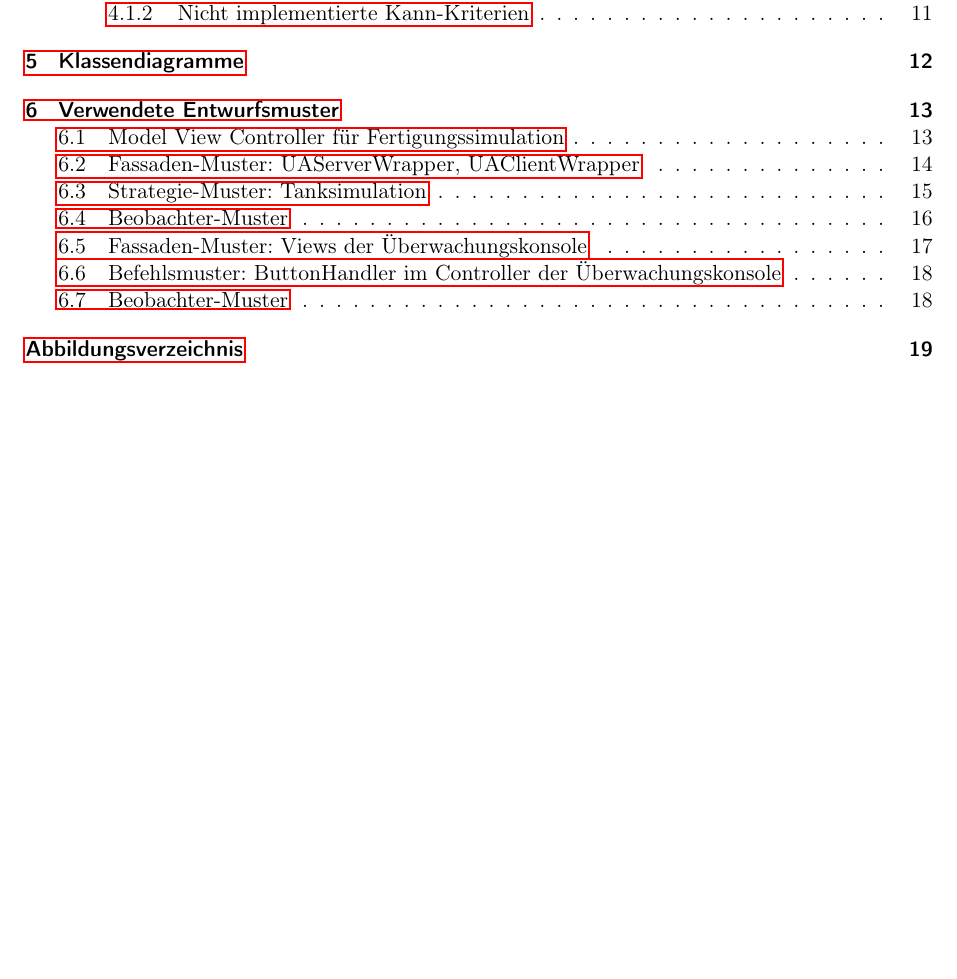
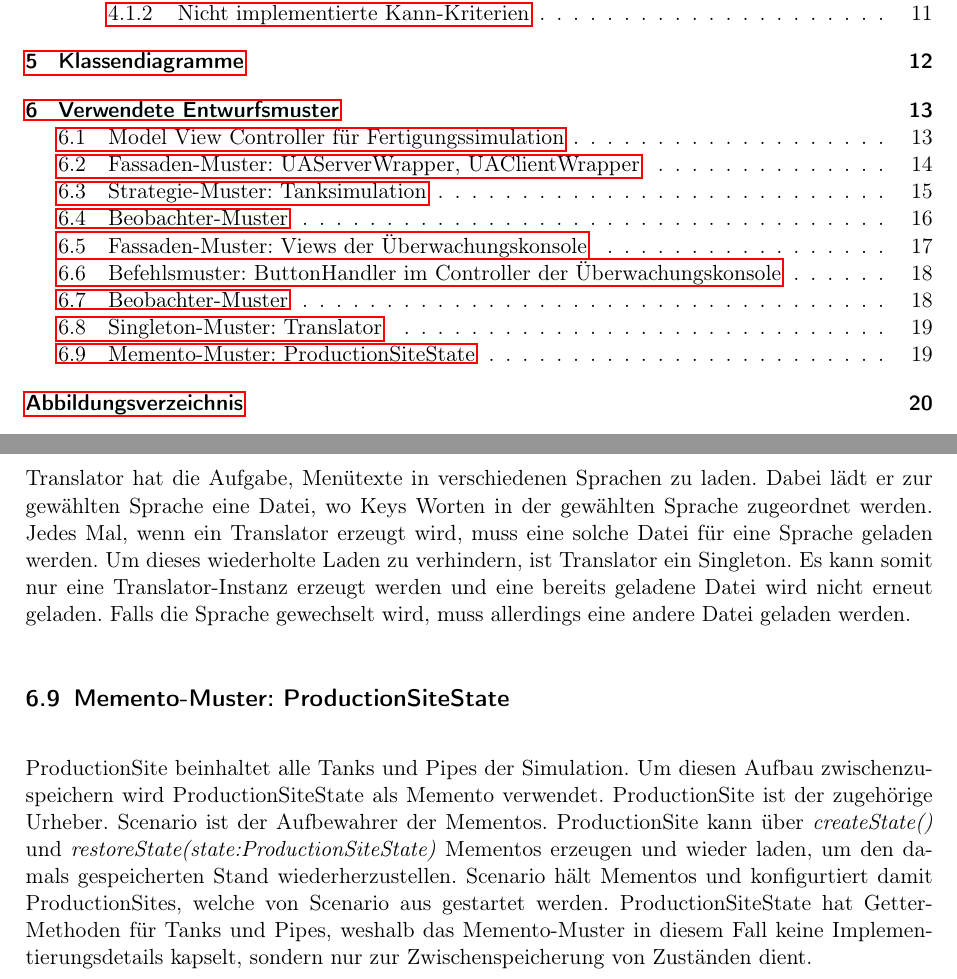
Before and after one commit to ByteHamster/PSE, a LaTeX document (docs/Design.tex): part of page 2 of 19 before the commit and two parts of pages 2 and 19 of 20 after it, the two joined at a grey line, cut so that both start at the same text, the shorter picture padded with empty space. Compiled offline with pdfLaTeX.

Commit message:
Added Singleton and Memento pattern to Design.tex

```diff
--- a/docs/Design.tex
+++ b/docs/Design.tex
@@ -281,6 +281,23 @@ Haupt- und Einstellungsfenster der Überwachungskonsole beinhalten Knöpfe, mit
 Die Verwendung des Befehlsmusters ermöglicht es, ein bestimmtes Ereignis in einem dafür vorgesehenen Handler zu bearbeiten und dieses damit in einem Objekt zu kapseln. Jeder Handler lässt sich eindeutig einer Aufgabe und einem Ereignis zuordnen, sodass keine Verschränkung zwischen zwei verschiedenen Handlern auftritt. Außerdem lässt sich leichter ein weiterer Handler hinzufügen oder ein bestehender Handler austauschen.
 
 \pagebreak
+\subsection{Singleton-Muster: Translator}
+Translator hat die Aufgabe, Menütexte in verschiedenen Sprachen zu laden.
+Dabei lädt er zur gewählten Sprache eine Datei, wo Keys Worten in der gewählten Sprache
+zugeordnet werden. Jedes Mal, wenn ein Translator erzeugt wird, muss eine solche Datei
+für eine Sprache geladen werden. Um dieses wiederholte Laden zu verhindern, ist Translator ein Singleton.
+Es kann somit nur eine Translator-Instanz erzeugt werden und eine bereits geladene Datei
+wird nicht erneut geladen. Falls die Sprache gewechselt wird, muss allerdings eine andere Datei geladen werden.
+
+\subsection{Memento-Muster: ProductionSiteState}
+ProductionSite beinhaltet alle Tanks und Pipes der Simulation. Um diesen Aufbau zwischenzuspeichern
+wird ProductionSiteState als Memento verwendet. ProductionSite ist der zugehörige Urheber.
+Scenario ist der Aufbewahrer der Mementos. ProductionSite kann über \emph{createState()} und \emph{restoreState(state:ProductionSiteState)} Mementos erzeugen und wieder laden,
+um den damals gespeicherten Stand wiederherzustellen. Scenario hält Mementos und konfigurtiert damit ProductionSites,
+welche von Scenario aus gestartet werden.
+ProductionSiteState hat Getter-Methoden für Tanks und Pipes, weshalb das Memento-Muster in diesem Fall keine Implementierungsdetails kapselt, sondern nur zur Zwischenspeicherung von Zuständen dient.
+
+\pagebreak
 \phantomsection
 \addcontentsline{toc}{section}{\listfigurename}
 \listoffigures
```
